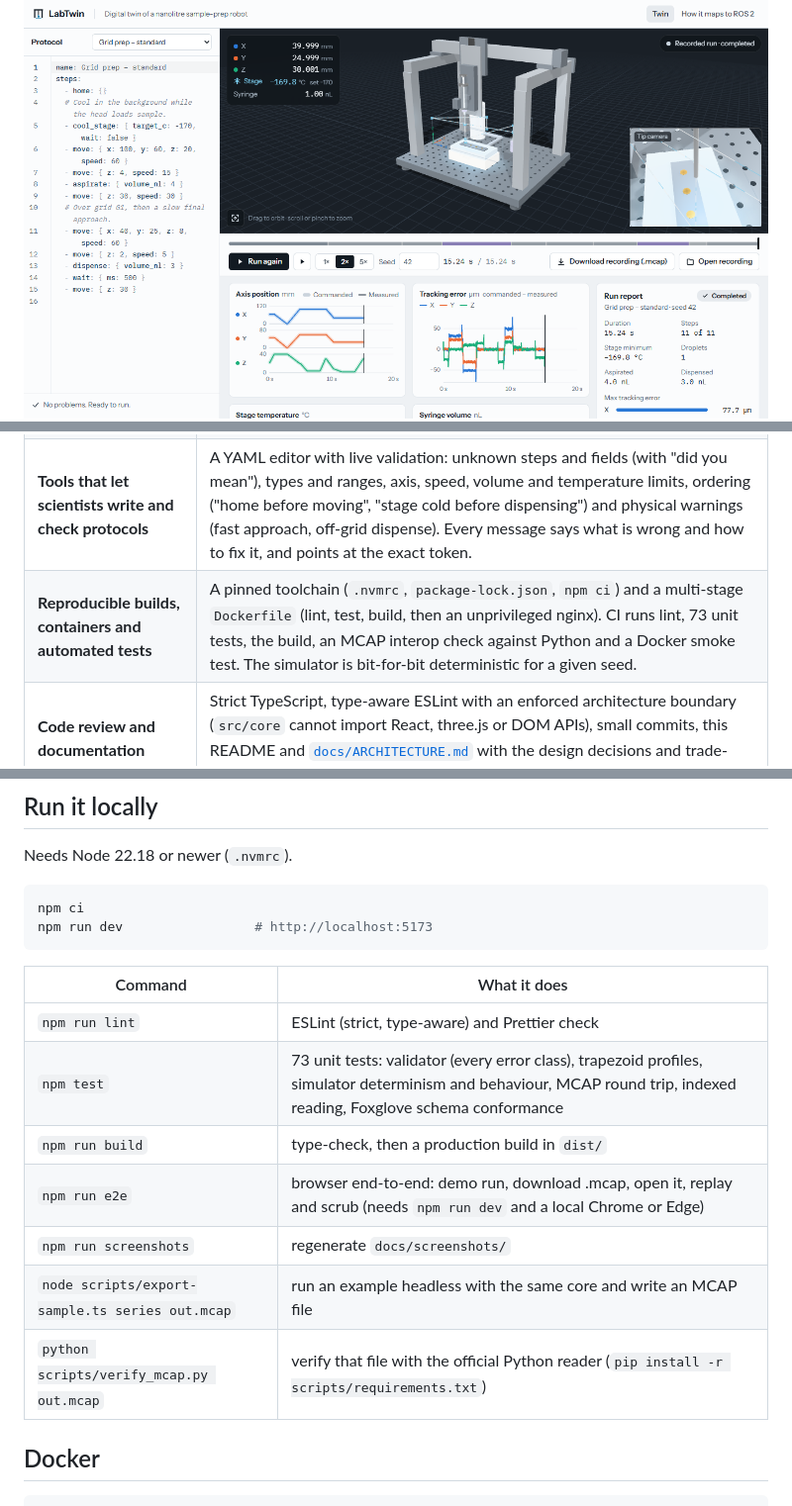
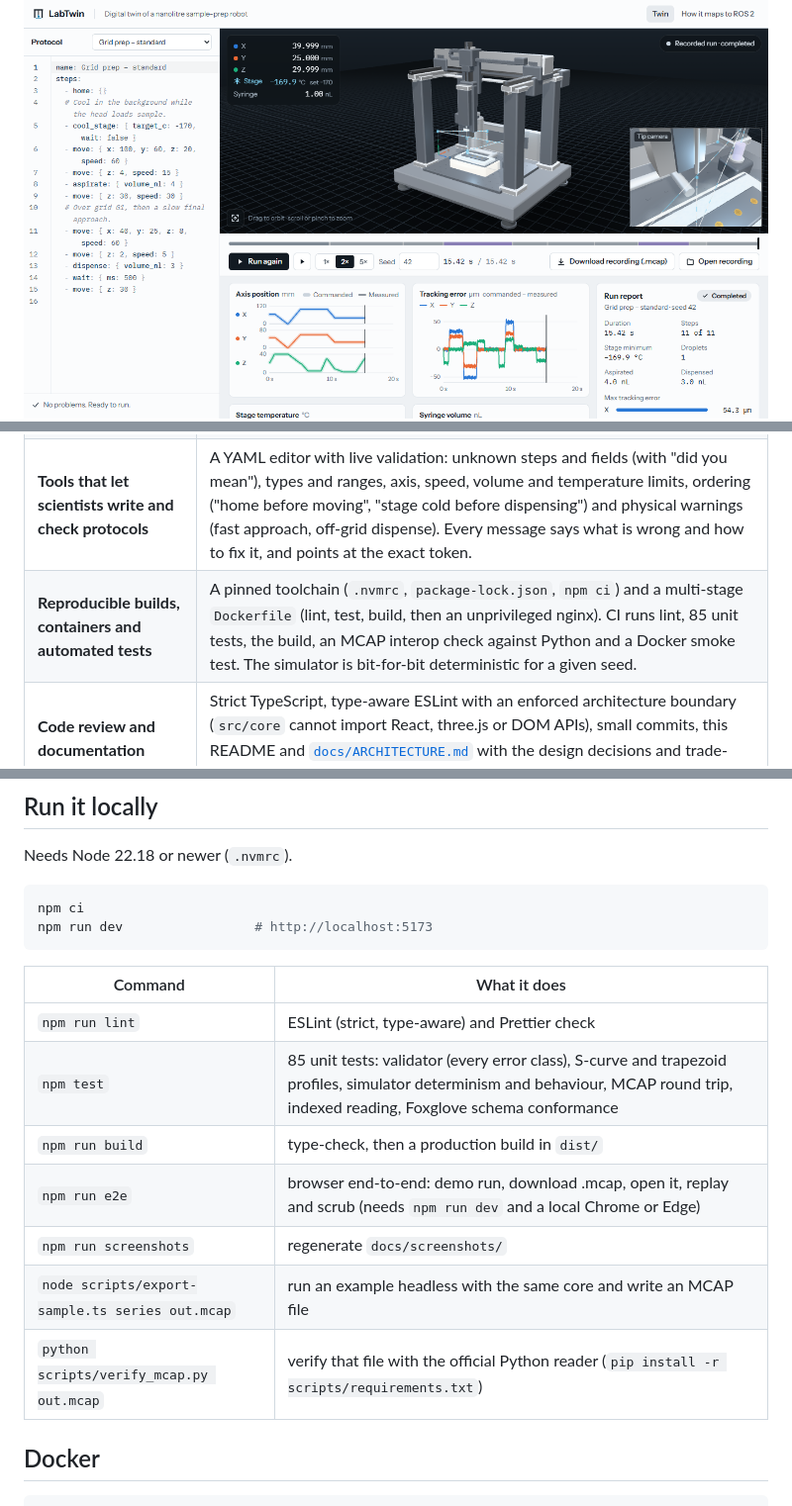
Before and after one commit to yashvardhancse/labtwin, a Markdown page: README.md, 3 parts joined by grey strips. Shown at 99% size. Drawn GitHub-style; pictures changed too: docs/screenshots/architecture.png, docs/screenshots/laptop.png; folded sections open.

````diff
--- a/README.md
+++ b/README.md
@@ -31,7 +31,7 @@ Everything runs client-side: no backend, nothing leaves the browser.
 | **ROS 2-style node and topic design**                     | Simulated nodes (`gantry_driver`, `pump_driver`, `stage_controller`, `protocol_executor`) talk over typed topics with action-style goals for motion and service calls for the pump and stage, all in simulation time. See [`src/core/nodes`](src/core/nodes) and the in-app page _How it maps to ROS 2_.                                                                                                                                                                        |
 | **Recording and replaying runs with MCAP and a 3D model** | Every run is recorded. _Download recording (.mcap)_ writes JSON channels with JSON Schemas, the protocol as an attachment and run metadata. _Open recording_ replays it with a scrubber. The file also carries `/tf`, `/scene` and `/log` (validated against Foxglove's official schemas), so Foxglove's 3D panel can show the moving gantry. Checked by a round-trip test, an indexed-reader test, the official **Python** `mcap` reader in CI, and a browser end-to-end test. |
 | **Tools that let scientists write and check protocols**   | A YAML editor with live validation: unknown steps and fields (with "did you mean"), types and ranges, axis, speed, volume and temperature limits, ordering ("home before moving", "stage cold before dispensing") and physical warnings (fast approach, off-grid dispense). Every message says what is wrong and how to fix it, and points at the exact token.                                                                                                                  |
-| **Reproducible builds, containers and automated tests**   | A pinned toolchain (`.nvmrc`, `package-lock.json`, `npm ci`) and a multi-stage `Dockerfile` (lint, test, build, then an unprivileged nginx). CI runs lint, 73 unit tests, the build, an MCAP interop check against Python and a Docker smoke test. The simulator is bit-for-bit deterministic for a given seed.                                                                                                                                                                 |
+| **Reproducible builds, containers and automated tests**   | A pinned toolchain (`.nvmrc`, `package-lock.json`, `npm ci`) and a multi-stage `Dockerfile` (lint, test, build, then an unprivileged nginx). CI runs lint, 85 unit tests, the build, an MCAP interop check against Python and a Docker smoke test. The simulator is bit-for-bit deterministic for a given seed.                                                                                                                                                                 |
 | **Code review and documentation**                         | Strict TypeScript, type-aware ESLint with an enforced architecture boundary (`src/core` cannot import React, three.js or DOM APIs), small commits, this README and [`docs/ARCHITECTURE.md`](docs/ARCHITECTURE.md) with the design decisions and trade-offs.                                                                                                                                                                                                                     |
 
 ## Try it in 60 seconds
@@ -140,15 +140,15 @@ npm ci
 npm run dev                 # http://localhost:5173
 ```
 
-| Command                                         | What it does                                                                                                                                                         |
-| ----------------------------------------------- | -------------------------------------------------------------------------------------------------------------------------------------------------------------------- |
-| `npm run lint`                                  | ESLint (strict, type-aware) and Prettier check                                                                                                                       |
-| `npm test`                                      | 73 unit tests: validator (every error class), trapezoid profiles, simulator determinism and behaviour, MCAP round trip, indexed reading, Foxglove schema conformance |
-| `npm run build`                                 | type-check, then a production build in `dist/`                                                                                                                       |
-| `npm run e2e`                                   | browser end-to-end: demo run, download .mcap, open it, replay and scrub (needs `npm run dev` and a local Chrome or Edge)                                             |
-| `npm run screenshots`                           | regenerate `docs/screenshots/`                                                                                                                                       |
-| `node scripts/export-sample.ts series out.mcap` | run an example headless with the same core and write an MCAP file                                                                                                    |
-| `python scripts/verify_mcap.py out.mcap`        | verify that file with the official Python reader (`pip install -r scripts/requirements.txt`)                                                                         |
+| Command                                         | What it does                                                                                                                                                                     |
+| ----------------------------------------------- | -------------------------------------------------------------------------------------------------------------------------------------------------------------------------------- |
+| `npm run lint`                                  | ESLint (strict, type-aware) and Prettier check                                                                                                                                   |
+| `npm test`                                      | 85 unit tests: validator (every error class), S-curve and trapezoid profiles, simulator determinism and behaviour, MCAP round trip, indexed reading, Foxglove schema conformance |
+| `npm run build`                                 | type-check, then a production build in `dist/`                                                                                                                                   |
+| `npm run e2e`                                   | browser end-to-end: demo run, download .mcap, open it, replay and scrub (needs `npm run dev` and a local Chrome or Edge)                                                         |
+| `npm run screenshots`                           | regenerate `docs/screenshots/`                                                                                                                                                   |
+| `node scripts/export-sample.ts series out.mcap` | run an example headless with the same core and write an MCAP file                                                                                                                |
+| `python scripts/verify_mcap.py out.mcap`        | verify that file with the official Python reader (`pip install -r scripts/requirements.txt`)                                                                                     |
 
 ## Docker
 
````
Also changed, not shown: other parts of README.md (+3 -3 lines), docs/ARCHITECTURE.md (+13 -13 lines), docs/screenshots/desktop-running.png, docs/screenshots/desktop.png, docs/screenshots/mobile.png, docs/screenshots/validator.png, 1 other file.
